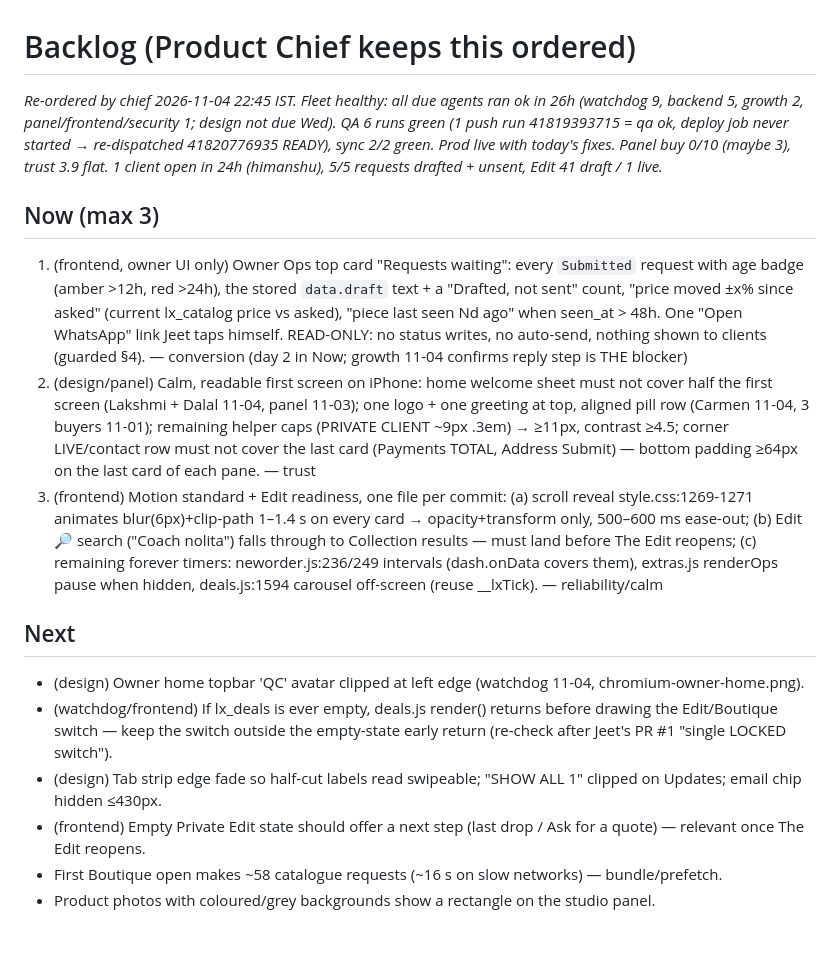
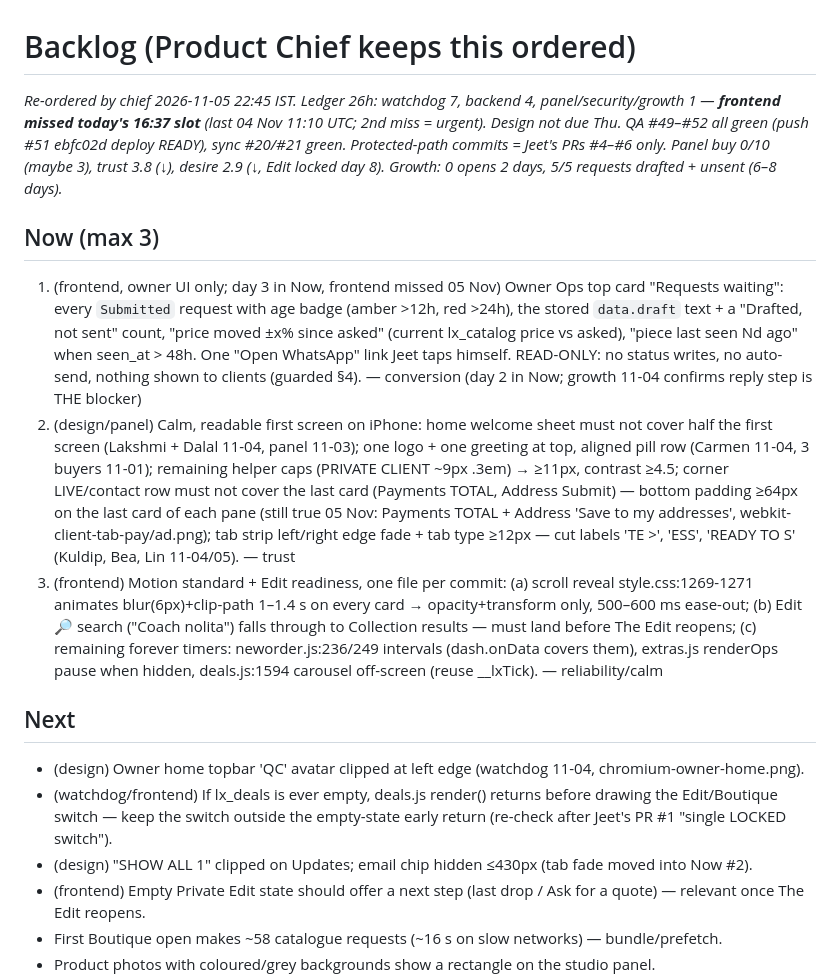
Before and after one commit to jeetnathavani37-dev/luxella-scraper, a Markdown page: tools/agents/BACKLOG.md, the part around one of its changes. Rendered like a GitHub page; blank space fills up the shorter version.

```diff
--- a/tools/agents/BACKLOG.md
+++ b/tools/agents/BACKLOG.md
@@ -1,15 +1,14 @@
 # Backlog (Product Chief keeps this ordered)
-_Re-ordered by chief 2026-11-04 22:45 IST. Fleet healthy: all due agents ran ok in 26h (watchdog 9, backend 5, growth 2, panel/frontend/security 1; design not due Wed). QA 6 runs green (1 push run 41819393715 = qa ok, deploy job never started → re-dispatched 41820776935 READY), sync 2/2 green. Prod live with today's fixes. Panel buy 0/10 (maybe 3), trust 3.9 flat. 1 client open in 24h (himanshu), 5/5 requests drafted + unsent, Edit 41 draft / 1 live._
-
+_Re-ordered by chief 2026-11-05 22:45 IST. Ledger 26h: watchdog 7, backend 4, panel/security/growth 1 — **frontend missed today's 16:37 slot** (last 04 Nov 11:10 UTC; 2nd miss = urgent). Design not due Thu. QA #49–#52 all green (push #51 ebfc02d deploy READY), sync #20/#21 green. Protected-path commits = Jeet's PRs #4–#6 only. Panel buy 0/10 (maybe 3), trust 3.8 (↓), desire 2.9 (↓, Edit locked day 8). Growth: 0 opens 2 days, 5/5 requests drafted + unsent (6–8 days)._
 ## Now (max 3)
-1. (frontend, owner UI only) Owner Ops top card "Requests waiting": every `Submitted` request with age badge (amber >12h, red >24h), the stored `data.draft` text + a "Drafted, not sent" count, "price moved ±x% since asked" (current lx_catalog price vs asked), "piece last seen Nd ago" when seen_at > 48h. One "Open WhatsApp" link Jeet taps himself. READ-ONLY: no status writes, no auto-send, nothing shown to clients (guarded §4). — conversion (day 2 in Now; growth 11-04 confirms reply step is THE blocker)
-2. (design/panel) Calm, readable first screen on iPhone: home welcome sheet must not cover half the first screen (Lakshmi + Dalal 11-04, panel 11-03); one logo + one greeting at top, aligned pill row (Carmen 11-04, 3 buyers 11-01); remaining helper caps (PRIVATE CLIENT ~9px .3em) → ≥11px, contrast ≥4.5; corner LIVE/contact row must not cover the last card (Payments TOTAL, Address Submit) — bottom padding ≥64px on the last card of each pane. — trust
+1. (frontend, owner UI only; day 3 in Now, frontend missed 05 Nov) Owner Ops top card "Requests waiting": every `Submitted` request with age badge (amber >12h, red >24h), the stored `data.draft` text + a "Drafted, not sent" count, "price moved ±x% since asked" (current lx_catalog price vs asked), "piece last seen Nd ago" when seen_at > 48h. One "Open WhatsApp" link Jeet taps himself. READ-ONLY: no status writes, no auto-send, nothing shown to clients (guarded §4). — conversion (day 2 in Now; growth 11-04 confirms reply step is THE blocker)
+2. (design/panel) Calm, readable first screen on iPhone: home welcome sheet must not cover half the first screen (Lakshmi + Dalal 11-04, panel 11-03); one logo + one greeting at top, aligned pill row (Carmen 11-04, 3 buyers 11-01); remaining helper caps (PRIVATE CLIENT ~9px .3em) → ≥11px, contrast ≥4.5; corner LIVE/contact row must not cover the last card (Payments TOTAL, Address Submit) — bottom padding ≥64px on the last card of each pane (still true 05 Nov: Payments TOTAL + Address 'Save to my addresses', webkit-client-tab-pay/ad.png); tab strip left/right edge fade + tab type ≥12px — cut labels 'TE >', 'ESS', 'READY TO S' (Kuldip, Bea, Lin 11-04/05). — trust
 3. (frontend) Motion standard + Edit readiness, one file per commit: (a) scroll reveal style.css:1269-1271 animates blur(6px)+clip-path 1–1.4 s on every card → opacity+transform only, 500–600 ms ease-out; (b) Edit 🔎 search ("Coach nolita") falls through to Collection results — must land before The Edit reopens; (c) remaining forever timers: neworder.js:236/249 intervals (dash.onData covers them), extras.js renderOps pause when hidden, deals.js:1594 carousel off-screen (reuse __lxTick). — reliability/calm
 
 ## Next
 - (design) Owner home topbar 'QC' avatar clipped at left edge (watchdog 11-04, chromium-owner-home.png).
 - (watchdog/frontend) If lx_deals is ever empty, deals.js render() returns before drawing the Edit/Boutique switch — keep the switch outside the empty-state early return (re-check after Jeet's PR #1 "single LOCKED switch").
-- (design) Tab strip edge fade so half-cut labels read swipeable; "SHOW ALL 1" clipped on Updates; email chip hidden ≤430px.
+- (design) "SHOW ALL 1" clipped on Updates; email chip hidden ≤430px (tab fade moved into Now #2).
 - (frontend) Empty Private Edit state should offer a next step (last drop / Ask for a quote) — relevant once The Edit reopens.
 - First Boutique open makes ~58 catalogue requests (~16 s on slow networks) — bundle/prefetch.
 - Product photos with coloured/grey backgrounds show a rectangle on the studio panel.
```
Also changed, not shown: other parts of tools/agents/BACKLOG.md (+10 -10 lines), 1 other file.
